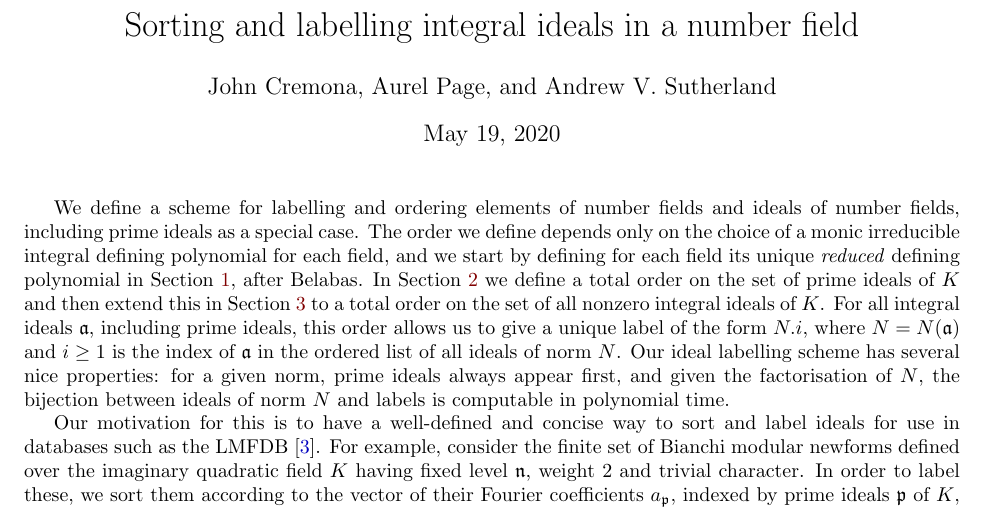
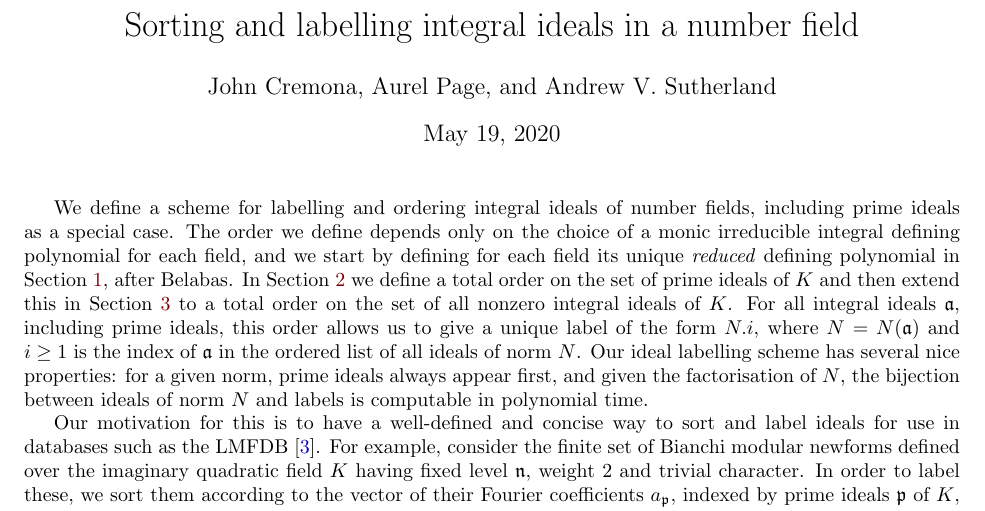
Before and after one commit to JohnCremona/sorting, a LaTeX document (text/sorting.tex): part of page 1 of 6, cut so that both start at the same text. Compiled offline with pdfLaTeX.

Commit message:
sorting text: as submitted to arXiv

```diff
--- a/text/sorting.tex
+++ b/text/sorting.tex
@@ -47,12 +47,12 @@
 \begin{document}
 \maketitle
 
-We define a scheme for labelling and ordering elements of number
-fields and ideals of number fields, including prime ideals as a
-special case.  The order we define depends only on the choice of a
-monic irreducible integral defining polynomial for each field, and we
-start by defining for each field its unique \emph{reduced} defining
-polynomial in Section~\ref{sec:polredabs}, after Belabas.  In
+We define a scheme for labelling and ordering integral ideals of
+number fields, including prime ideals as a special case.  The order we
+define depends only on the choice of a monic irreducible integral
+defining polynomial for each field, and we start by defining for each
+field its unique \emph{reduced} defining polynomial in
+Section~\ref{sec:polredabs}, after Belabas.  In
 Section~\ref{sec:primes} we define a total order on the set of prime
 ideals of~$K$ and then extend this in Section~\ref{sec:ideals} to a
 total order on the set of all nonzero integral ideals of~$K$.  For all
```
